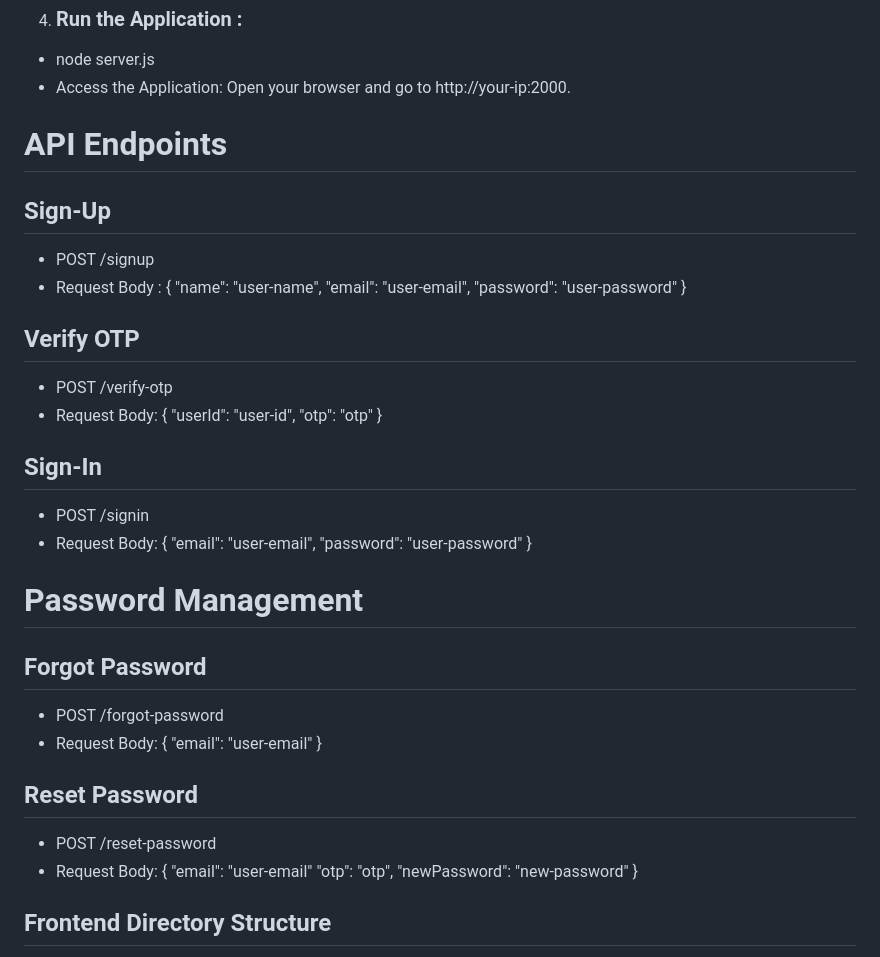
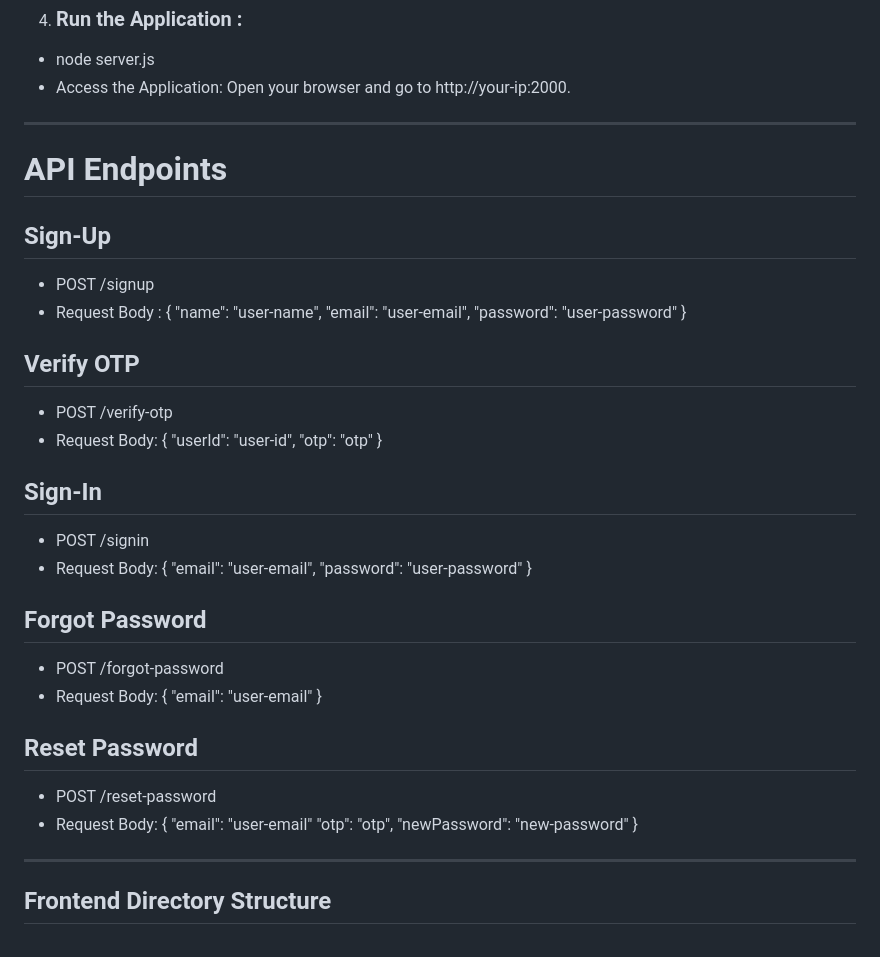
Before and after one commit to akshay2172/Course_data_Retreival, a Markdown page: README.md, the part around the change. GitHub-like rendering.

Commit message:
initial commit

```diff
--- a/README.md
+++ b/README.md
@@ -73,6 +73,9 @@ This repository contains an authentication system built using **Node.js**, **Exp
 4. ### Run the Application :
 * node server.js
 * Access the Application: Open your browser and go to http://your-ip:2000.
+
+---
+
 # API Endpoints
 
  ## Sign-Up
@@ -85,7 +88,6 @@ This repository contains an authentication system built using **Node.js**, **Exp
 }
 
 ## Verify OTP
-
 * POST /verify-otp
 * Request Body:
 {
@@ -94,7 +96,6 @@ This repository contains an authentication system built using **Node.js**, **Exp
 }
 
 ## Sign-In
-
 * POST /signin
 * Request Body:
 {
@@ -102,10 +103,7 @@ This repository contains an authentication system built using **Node.js**, **Exp
   "password": "user-password"
 }
 
-# Password Management
-
 ## Forgot Password
-
 * POST /forgot-password
 * Request Body:
 {
@@ -113,7 +111,6 @@ This repository contains an authentication system built using **Node.js**, **Exp
 }
 
 ## Reset Password
-
 * POST /reset-password
 * Request Body:
 {
@@ -121,6 +118,8 @@ This repository contains an authentication system built using **Node.js**, **Exp
   "otp": "otp",
   "newPassword": "new-password"
 }
+
+---
 
 ## Frontend Directory Structure
 
```
